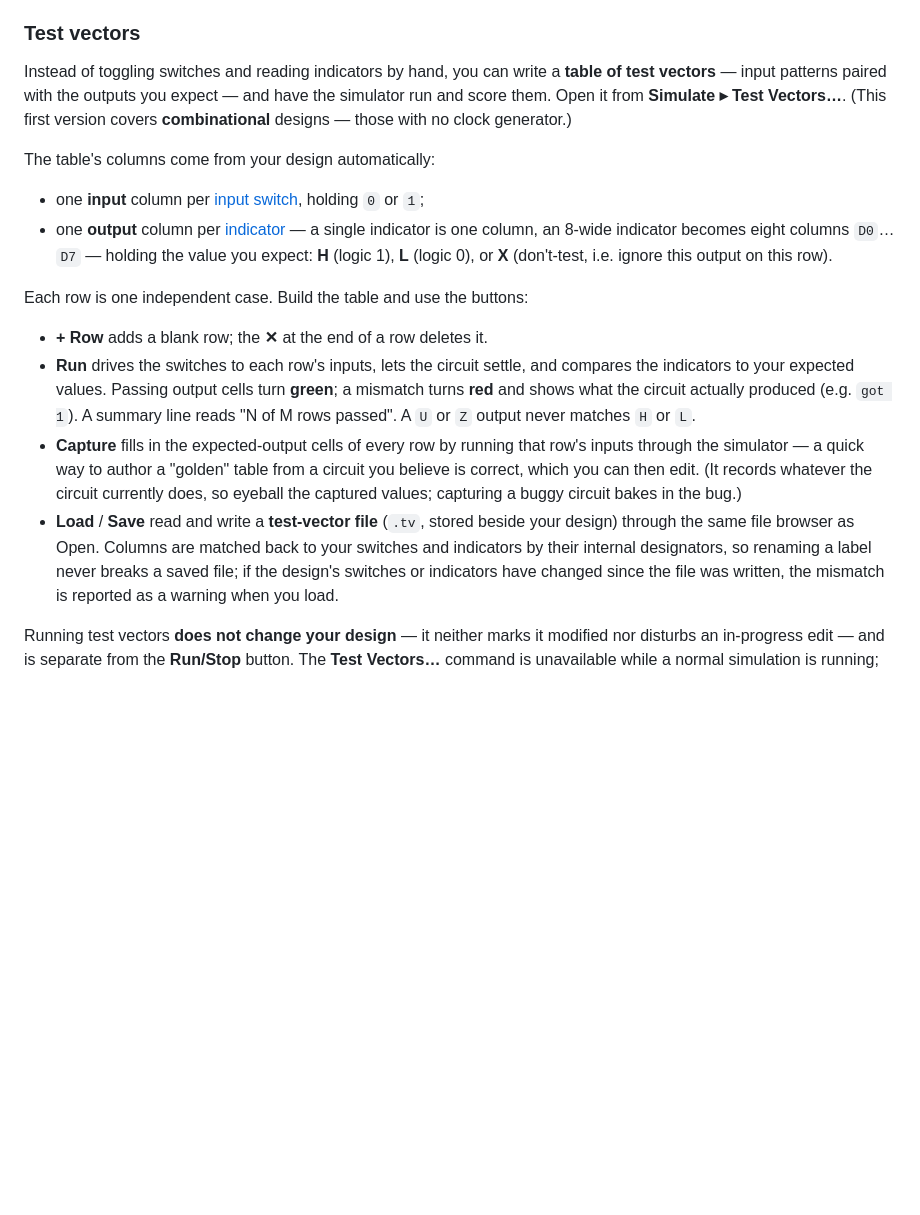
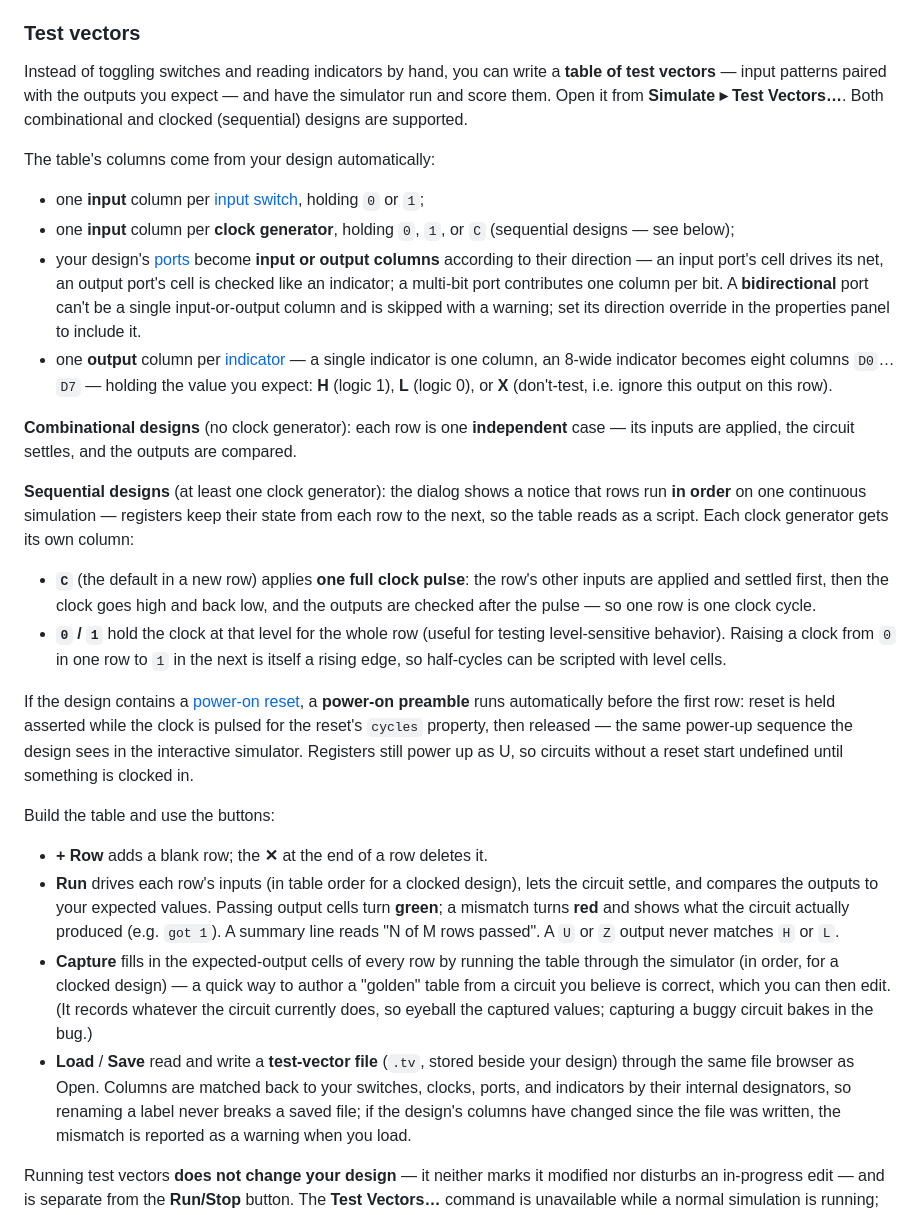
Before and after one commit to gmofishsauce/retrosim, a Markdown page: docs/user.md, the part around the change. GitHub-like rendering; blank space fills up the shorter version.

Commit message:
docs: user manual covers sequential test vectors and port columns
Rewrite the Test vectors section of docs/user.md for FR-115e: clock
columns (0/1/C, C = one pulse, the new-row default), ordered rows with
persistent state, the power-on preamble, and half-cycle scripting via
level cells. Also documents the port-derived columns (FR-115f), which
predated this pass but were never added to the manual. User-verified
before documenting, per the repo convention.

Co-Authored-By: Claude Fable 5 <noreply@anthropic.com>

```diff
--- a/docs/user.md
+++ b/docs/user.md
@@ -631,34 +631,65 @@ its value live and re-evaluates the simulation.
 Instead of toggling switches and reading indicators by hand, you can write a
 **table of test vectors** — input patterns paired with the outputs you expect —
 and have the simulator run and score them. Open it from **Simulate ▸ Test
-Vectors…**. (This first version covers **combinational** designs — those with no
-clock generator.)
+Vectors…**. Both combinational and clocked (sequential) designs are supported.
 
 The table's columns come from your design automatically:
 
 - one **input** column per [input switch](#11-built-in-components), holding `0` or `1`;
+- one **input** column per **clock generator**, holding `0`, `1`, or `C`
+  (sequential designs — see below);
+- your design's [ports](#12-sub-designs-and-ports) become **input or output
+  columns** according to their direction — an input port's cell drives its net,
+  an output port's cell is checked like an indicator; a multi-bit port
+  contributes one column per bit. A **bidirectional** port can't be a single
+  input-or-output column and is skipped with a warning; set its direction
+  override in the properties panel to include it.
 - one **output** column per [indicator](#11-built-in-components) — a single
   indicator is one column, an 8-wide indicator becomes eight columns `D0`…`D7` —
   holding the value you expect: **H** (logic 1), **L** (logic 0), or **X**
   (don't-test, i.e. ignore this output on this row).
 
-Each row is one independent case. Build the table and use the buttons:
+**Combinational designs** (no clock generator): each row is one **independent**
+case — its inputs are applied, the circuit settles, and the outputs are compared.
+
+**Sequential designs** (at least one clock generator): the dialog shows a notice
+that rows run **in order** on one continuous simulation — registers keep their
+state from each row to the next, so the table reads as a script. Each clock
+generator gets its own column:
+
+- **`C`** (the default in a new row) applies **one full clock pulse**: the row's
+  other inputs are applied and settled first, then the clock goes high and back
+  low, and the outputs are checked after the pulse — so one row is one clock
+  cycle.
+- **`0` / `1`** hold the clock at that level for the whole row (useful for
+  testing level-sensitive behavior). Raising a clock from `0` in one row to `1`
+  in the next is itself a rising edge, so half-cycles can be scripted with
+  level cells.
+
+If the design contains a [power-on reset](#11-built-in-components), a **power-on
+preamble** runs automatically before the first row: reset is held asserted while
+the clock is pulsed for the reset's `cycles` property, then released — the same
+power-up sequence the design sees in the interactive simulator. Registers still
+power up as U, so circuits without a reset start undefined until something is
+clocked in.
+
+Build the table and use the buttons:
 
 - **+ Row** adds a blank row; the **✕** at the end of a row deletes it.
-- **Run** drives the switches to each row's inputs, lets the circuit settle, and
-  compares the indicators to your expected values. Passing output cells turn
-  **green**; a mismatch turns **red** and shows what the circuit actually produced
-  (e.g. `got 1`). A summary line reads "N of M rows passed". A `U` or `Z` output
-  never matches `H` or `L`.
-- **Capture** fills in the expected-output cells of every row by running that row's
-  inputs through the simulator — a quick way to author a "golden" table from a
-  circuit you believe is correct, which you can then edit. (It records whatever the
-  circuit currently does, so eyeball the captured values; capturing a buggy circuit
-  bakes in the bug.)
+- **Run** drives each row's inputs (in table order for a clocked design), lets
+  the circuit settle, and compares the outputs to your expected values. Passing
+  output cells turn **green**; a mismatch turns **red** and shows what the
+  circuit actually produced (e.g. `got 1`). A summary line reads "N of M rows
+  passed". A `U` or `Z` output never matches `H` or `L`.
+- **Capture** fills in the expected-output cells of every row by running the
+  table through the simulator (in order, for a clocked design) — a quick way to
+  author a "golden" table from a circuit you believe is correct, which you can
+  then edit. (It records whatever the circuit currently does, so eyeball the
+  captured values; capturing a buggy circuit bakes in the bug.)
 - **Load** / **Save** read and write a **test-vector file** (`.tv`, stored beside
   your design) through the same file browser as Open. Columns are matched back to
-  your switches and indicators by their internal designators, so renaming a label
-  never breaks a saved file; if the design's switches or indicators have changed
+  your switches, clocks, ports, and indicators by their internal designators, so
+  renaming a label never breaks a saved file; if the design's columns have changed
   since the file was written, the mismatch is reported as a warning when you load.
 
 Running test vectors **does not change your design** — it neither marks it modified
```
